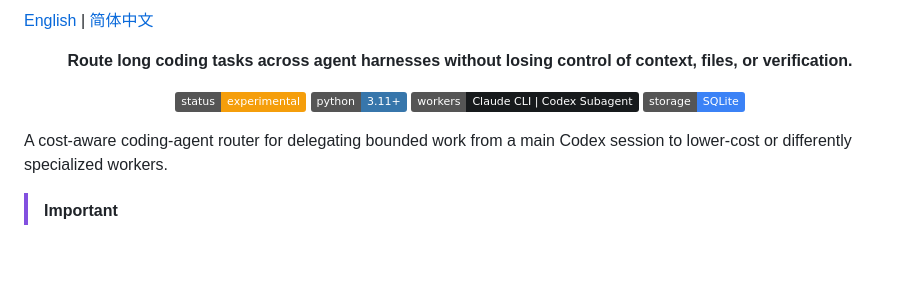
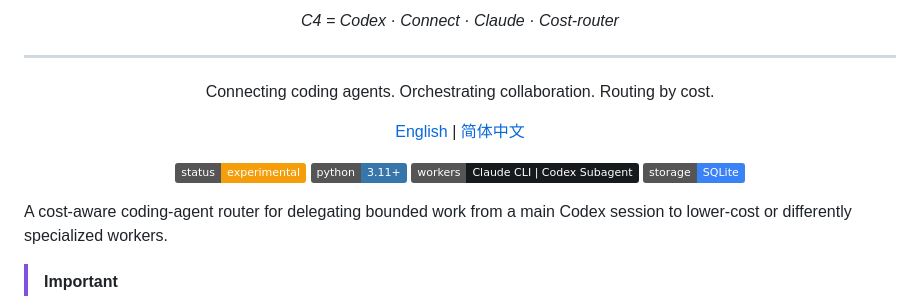
Before and after one commit to sam234990/c4harness, a Markdown page: README.md, the part around one of its changes. GitHub-like rendering; badges without logos; blank space fills up the shorter version.

```diff
--- a/README.md
+++ b/README.md
@@ -2,7 +6,11 @@
 
-[English](README.md) | [简体中文](README_zh.md)
+<p align="center"><em>C4 = Codex · Connect · Claude · Cost-router</em></p>
 
-<p align="center"><strong>Route long coding tasks across agent harnesses without losing control of context, files, or verification.</strong></p>
+---
+
+<p align="center">Connecting coding agents. Orchestrating collaboration. Routing by cost.</p>
+
+<p align="center"><a href="README.md">English</a> | <a href="README_zh.md">简体中文</a></p>
 
 <p align="center">
   <img alt="Status: Experimental" src="https://img.shields.io/badge/status-experimental-F59E0B">
@@ -11,8 +19,7 @@
   <img alt="Storage: SQLite" src="https://img.shields.io/badge/storage-SQLite-3B82F6?logo=sqlite&logoColor=white">
 </p>
 
-A cost-aware coding-agent router for delegating bounded work from a main Codex
-session to lower-cost or differently specialized workers.
+A cost-aware coding-agent router for delegating bounded work from a main Codex session to lower-cost or differently specialized workers.
 
 > [!IMPORTANT]
 > **Cost Router is experimental.** Claude CLI delegation, read-only Codex
```
Also changed, not shown: other parts of README.md (+5 -1 lines), README_zh.md (+11 -3 lines).
